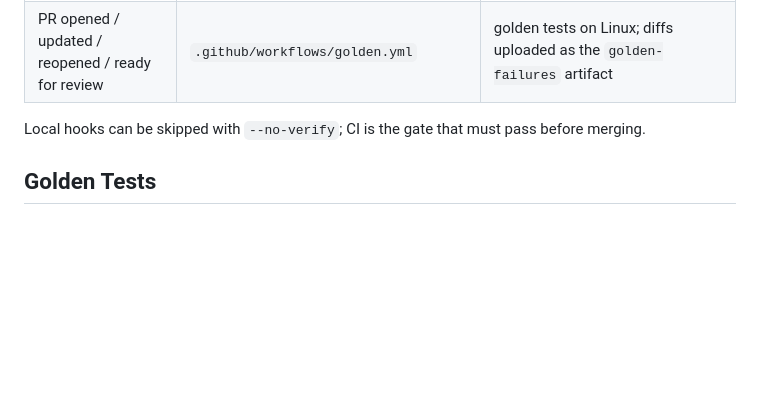
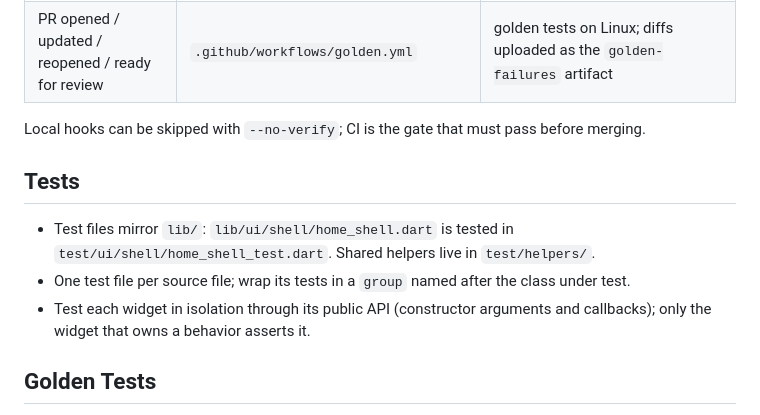
Before and after one commit to ruby109/flutter_github_repo_viewer, a Markdown page: AGENTS.md, the part around the change. Rendered like a GitHub page; blank space fills up the shorter version.

Commit message:
docs: document test layout convention

```diff
--- a/AGENTS.md
+++ b/AGENTS.md
@@ -56,6 +56,12 @@ Use `dart analyze`, not `flutter analyze`: only `dart analyze` runs analyzer plu
 
 Local hooks can be skipped with `--no-verify`; CI is the gate that must pass before merging.
 
+## Tests
+
+- Test files mirror `lib/`: `lib/ui/shell/home_shell.dart` is tested in `test/ui/shell/home_shell_test.dart`. Shared helpers live in `test/helpers/`.
+- One test file per source file; wrap its tests in a `group` named after the class under test.
+- Test each widget in isolation through its public API (constructor arguments and callbacks); only the widget that owns a behavior asserts it.
+
 ## Golden Tests
 
 Golden (snapshot) tests use Flutter's built-in `matchesGoldenFile` with the `testGoldens` helper in `test/helpers/golden_devices.dart`, which renders at iPhone 17, iPhone SE, iPad and Android phone sizes and tags tests `golden`. They run only on Linux CI because font rendering differs between operating systems, so never commit golden files generated on macOS: push the branch and run `scripts/update-goldens.sh` to have CI regenerate and commit them. The project skill `.claude/skills/golden-test/SKILL.md` has the full workflow.
```
